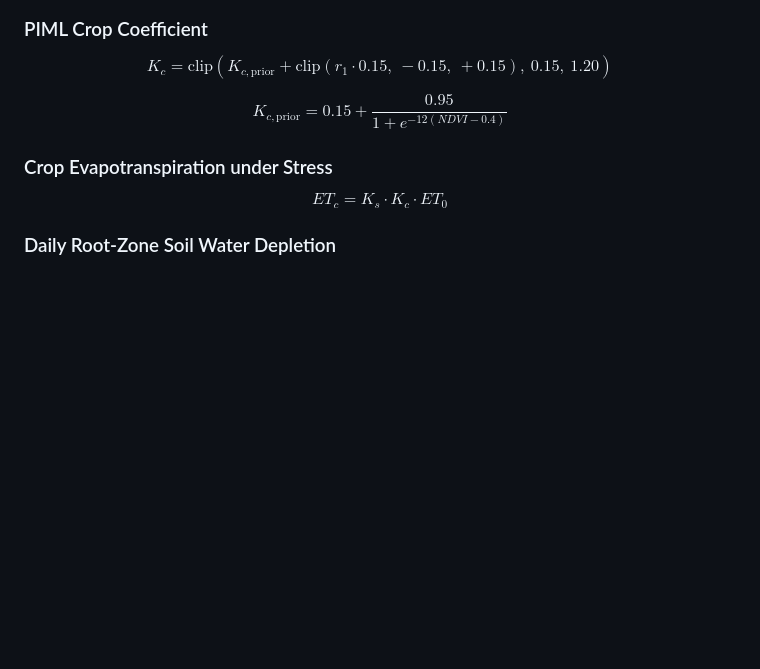
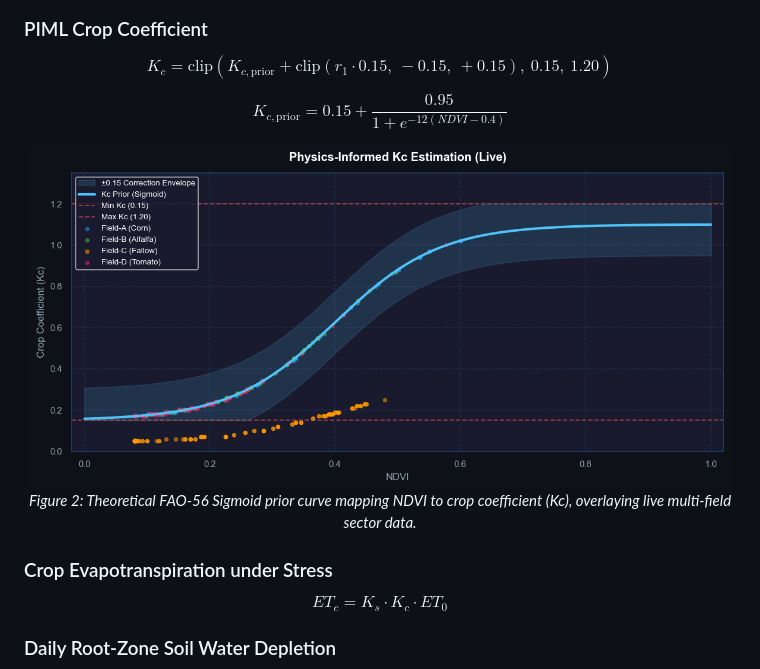
Before and after one commit to umertanveer25/aquavolt-ai-pk, a Markdown page: README.md, the part around one of its changes. GitHub-like rendering; pictures changed too: docs/piml_sigmoid_prior.png (added); blank space fills up the shorter version.

Commit message:
feat: Add real-time dynamic plot generation to README.md (CIMIS & PIML curves)

```diff
--- a/README.md
+++ b/README.md
@@ -157,6 +161,11 @@ $$ET_0 = \frac{0.408\,\Delta\,(R_n - G) + \gamma\,\frac{900}{T+273}\,u_2\,(e_s -
 $$K_c = \text{clip}\!\left(K_{c,\text{prior}} + \text{clip}(r_1 \cdot 0.15,\ -0.15,\ +0.15),\ 0.15,\ 1.20\right)$$
 
 $$K_{c,\text{prior}} = 0.15 + \frac{0.95}{1 + e^{-12(NDVI - 0.4)}}$$
+
+<div align="center">
+  <img src="docs/piml_sigmoid_prior.png" width="700" alt="Physics-Informed Crop Coefficient Estimator Curve">
+  <p><em>Figure 2: Theoretical FAO-56 Sigmoid prior curve mapping NDVI to crop coefficient (Kc), overlaying live multi-field sector data.</em></p>
+</div>
 
 ### Crop Evapotranspiration under Stress
 
```
Also changed, not shown: other parts of README.md (+5 -1 lines), docs/cimis_scatter_validation.png (added), 4 other files.
